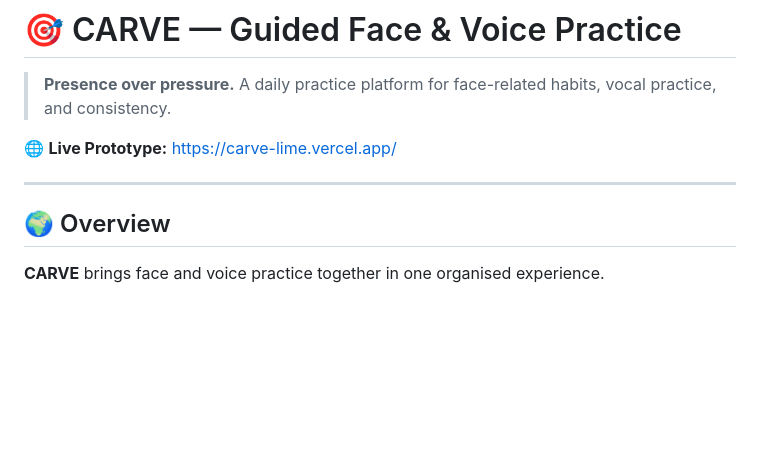
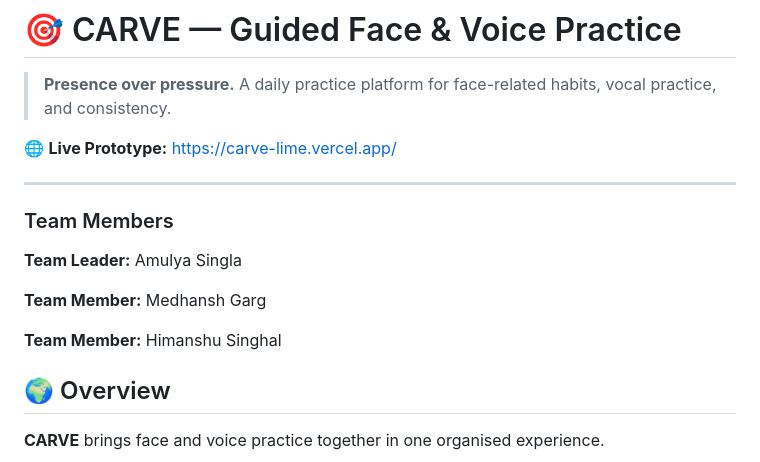
Before and after one commit to Viberscode/carve, a Markdown page: README.md, the part around the change. Drawn GitHub-style; blank space fills up the shorter version.

```diff
--- a/README.md
+++ b/README.md
@@ -6,6 +6,14 @@
 🌐 **Live Prototype:** https://carve-lime.vercel.app/
 
 ---
+### Team Members
+
+**Team Leader:** Amulya Singla
+
+**Team Member:** Medhansh Garg
+
+**Team Member:** Himanshu Singhal
+
 
 ## 🌍 Overview
 
```
